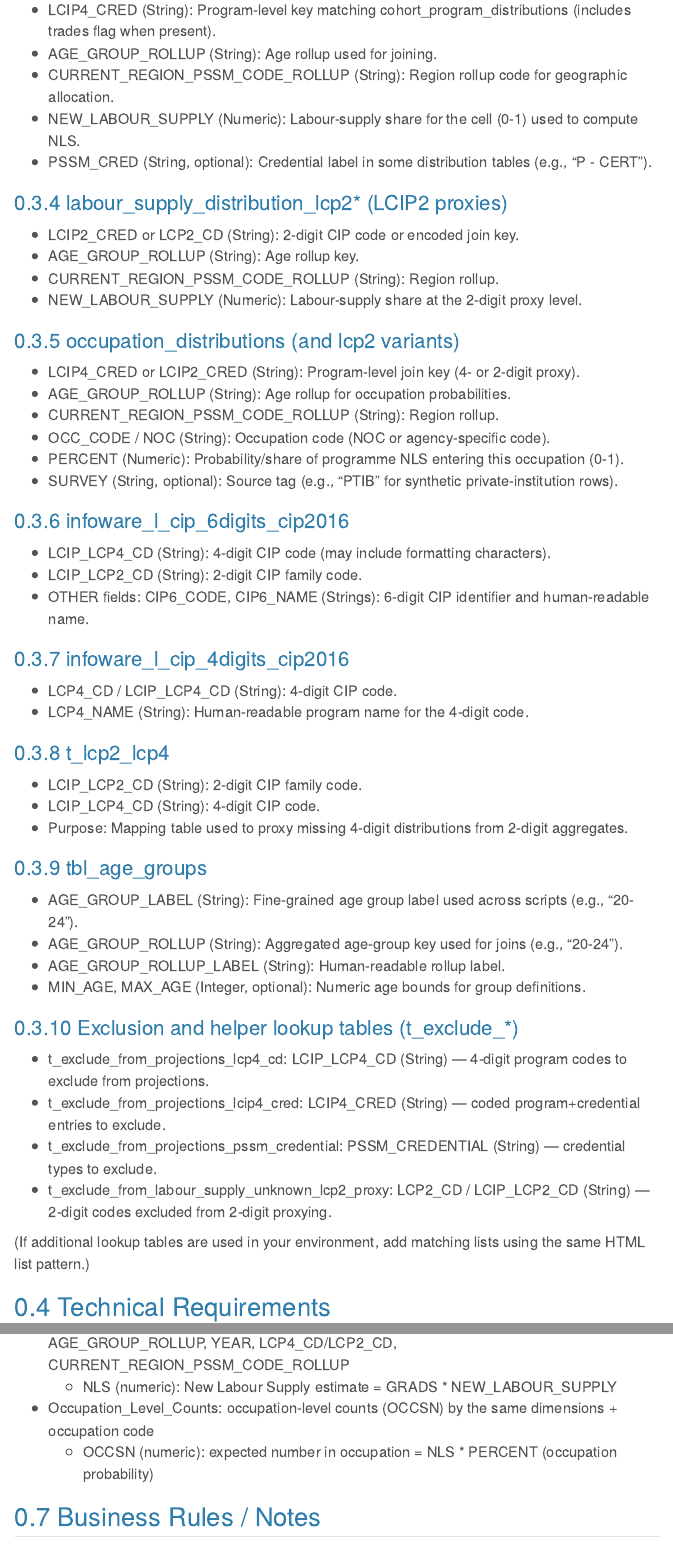
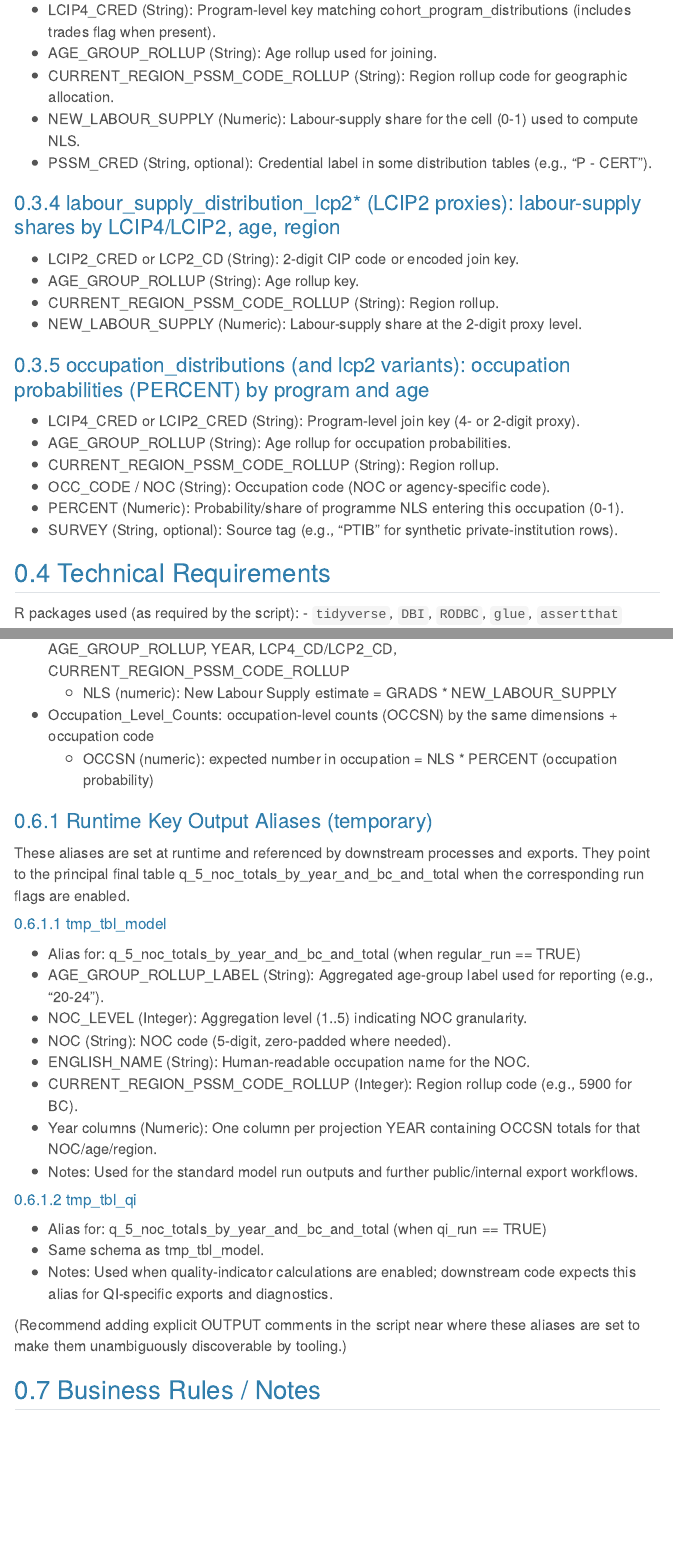
Before and after one commit to bcgov/post-secondary-supply-model, a Quarto document (docs/technical-documentation-07-occupation-projections.qmd): the page in a window 1100 px wide, from 1190 px down before the commit and from 1060 px down after it, so that both start at the same text, and a second part further down, joined at a grey line. Rendered offline with R 4.5, knitr and Pandoc in place of Quarto, with nearby package versions; menus at the side of the page are left out.

Commit message:
Document runtime output aliases tmp_tbl_model and tmp_tbl_qi in Module 07 documentation
Add schema and notes for tmp_tbl_model and tmp_tbl_qi which alias q_5_noc_totals_by_year_and_bc_and_total during runs.

Co-authored-by: Copilot <223556219+Copilot@users.noreply.github.com>

```diff
--- a/docs/technical-documentation-07-occupation-projections.qmd
+++ b/docs/technical-documentation-07-occupation-projections.qmd
@@ -63,7 +58,7 @@ This module converts program-level graduate projections into occupation-level NL
   <li>PSSM_CRED (String, optional): Credential label in some distribution tables (e.g., "P - CERT").</li>
 </ul>
 
-### labour_supply_distribution_lcp2* (LCIP2 proxies)
+### labour_supply_distribution_lcp2* (LCIP2 proxies): labour-supply shares by LCIP4/LCIP2, age, region
 <ul class="list-variable-names">
   <li>LCIP2_CRED or LCP2_CD (String): 2-digit CIP code or encoded join key.</li>
   <li>AGE_GROUP_ROLLUP (String): Age rollup key.</li>
@@ -71,7 +66,7 @@ This module converts program-level graduate projections into occupation-level NL
   <li>NEW_LABOUR_SUPPLY (Numeric): Labour-supply share at the 2-digit proxy level.</li>
 </ul>
 
-### occupation_distributions (and lcp2 variants)
+### occupation_distributions (and lcp2 variants): occupation probabilities (PERCENT) by program and age
 <ul class="list-variable-names">
   <li>LCIP4_CRED or LCIP2_CRED (String): Program-level join key (4- or 2-digit proxy).</li>
   <li>AGE_GROUP_ROLLUP (String): Age rollup for occupation probabilities.</li>
@@ -81,50 +76,10 @@ This module converts program-level graduate projections into occupation-level NL
   <li>SURVEY (String, optional): Source tag (e.g., "PTIB" for synthetic private-institution rows).</li>
 </ul>
 
-### infoware_l_cip_6digits_cip2016
-<ul class="list-variable-names">
-  <li>LCIP_LCP4_CD (String): 4-digit CIP code (may include formatting characters).</li>
-  <li>LCIP_LCP2_CD (String): 2-digit CIP family code.</li>
-  <li>OTHER fields: CIP6_CODE, CIP6_NAME (Strings): 6-digit CIP identifier and human-readable name.</li>
-</ul>
-
-### infoware_l_cip_4digits_cip2016
-<ul class="list-variable-names">
-  <li>LCP4_CD / LCIP_LCP4_CD (String): 4-digit CIP code.</li>
-  <li>LCP4_NAME (String): Human-readable program name for the 4-digit code.</li>
-</ul>
-
-### t_lcp2_lcp4
-<ul class="list-variable-names">
-  <li>LCIP_LCP2_CD (String): 2-digit CIP family code.</li>
-  <li>LCIP_LCP4_CD (String): 4-digit CIP code.</li>
-  <li>Purpose: Mapping table used to proxy missing 4-digit distributions from 2-digit aggregates.</li>
-</ul>
-
-### tbl_age_groups
-<ul class="list-variable-names">
-  <li>AGE_GROUP_LABEL (String): Fine-grained age group label used across scripts (e.g., "20-24").</li>
-  <li>AGE_GROUP_ROLLUP (String): Aggregated age-group key used for joins (e.g., "20-24").</li>
-  <li>AGE_GROUP_ROLLUP_LABEL (String): Human-readable rollup label.</li>
-  <li>MIN_AGE, MAX_AGE (Integer, optional): Numeric age bounds for group definitions.</li>
-</ul>
-
-### Exclusion and helper lookup tables (t_exclude_*)
-<ul class="list-variable-names">
-  <li>t_exclude_from_projections_lcp4_cd: LCIP_LCP4_CD (String) — 4-digit program codes to exclude from projections.</li>
-  <li>t_exclude_from_projections_lcip4_cred: LCIP4_CRED (String) — coded program+credential entries to exclude.</li>
-  <li>t_exclude_from_projections_pssm_credential: PSSM_CREDENTIAL (String) — credential types to exclude.</li>
-  <li>t_exclude_from_labour_supply_unknown_lcp2_proxy: LCP2_CD / LCIP_LCP2_CD (String) — 2-digit codes excluded from 2-digit proxying.</li>
-</ul>
-
-(If additional lookup tables are used in your environment, add matching lists using the same HTML list pattern.)
-
 ## Technical Requirements
 
 R packages used (as required by the script):
-- tidyverse, DBI, RODBC, glue, assertthat
-
-System: DB access to INFOWARE/STP schemas where listed tables live (or cached tibbles in the environment).
+- `tidyverse`, `DBI`, `RODBC`, `glue`, `assertthat`
 
 ## Methodology Overview
 
@@ -170,6 +125,31 @@ The workflow follows the Q_1 / Q_2 / Q_3 sequence implemented in R/07-occupation
 - Occupation_Level_Counts: occupation-level counts (OCCSN) by the same dimensions + occupation code
   - OCCSN (numeric): expected number in occupation = NLS * PERCENT (occupation probability)
 
+### Runtime Key Output Aliases (temporary)
+
+These aliases are set at runtime and referenced by downstream processes and exports. They point to the principal final table q_5_noc_totals_by_year_and_bc_and_total when the corresponding run flags are enabled.
+
+#### tmp_tbl_model
+<ul class="list-variable-names">
+  <li>Alias for: q_5_noc_totals_by_year_and_bc_and_total (when regular_run == TRUE)</li>
+  <li>AGE_GROUP_ROLLUP_LABEL (String): Aggregated age-group label used for reporting (e.g., "20-24").</li>
+  <li>NOC_LEVEL (Integer): Aggregation level (1..5) indicating NOC granularity.</li>
+  <li>NOC (String): NOC code (5-digit, zero-padded where needed).</li>
+  <li>ENGLISH_NAME (String): Human-readable occupation name for the NOC.</li>
+  <li>CURRENT_REGION_PSSM_CODE_ROLLUP (Integer): Region rollup code (e.g., 5900 for BC).</li>
+  <li>Year columns (Numeric): One column per projection YEAR containing OCCSN totals for that NOC/age/region.</li>
+  <li>Notes: Used for the standard model run outputs and further public/internal export workflows.</li>
+</ul>
+
+#### tmp_tbl_qi
+<ul class="list-variable-names">
+  <li>Alias for: q_5_noc_totals_by_year_and_bc_and_total (when qi_run == TRUE)</li>
+  <li>Same schema as tmp_tbl_model.</li>
+  <li>Notes: Used when quality-indicator calculations are enabled; downstream code expects this alias for QI-specific exports and diagnostics.</li>
+</ul>
+
+(Recommend adding explicit OUTPUT comments in the script near where these aliases are set to make them unambiguously discoverable by tooling.)
+
 ## Business Rules / Notes
 
 - Exclusion lists (t_exclude_*) remove programs where Student Outcomes results are inappropriate for projections.
```
Also changed, not shown: docs/technical-documentation-07-occupation-projections.qmd (14 more changed lines).
